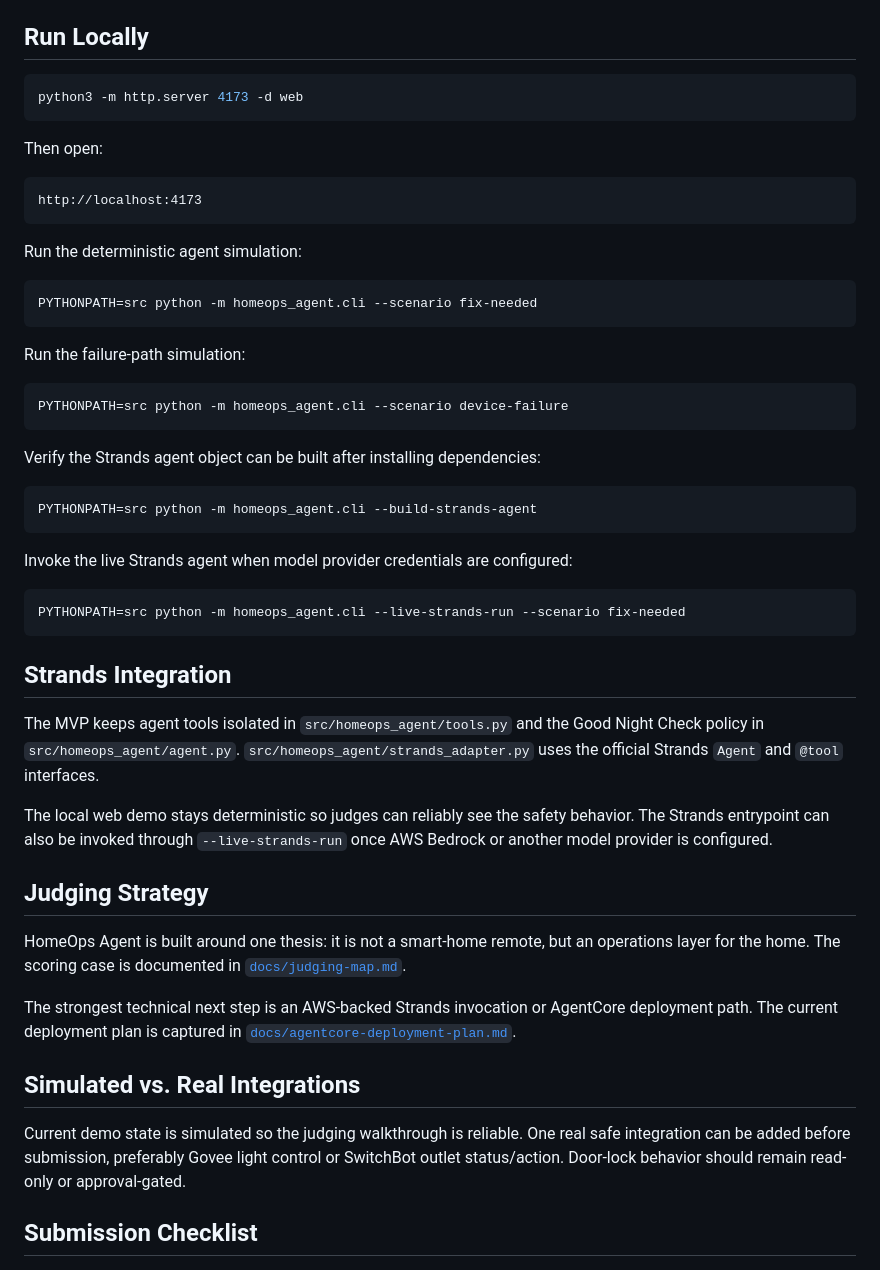
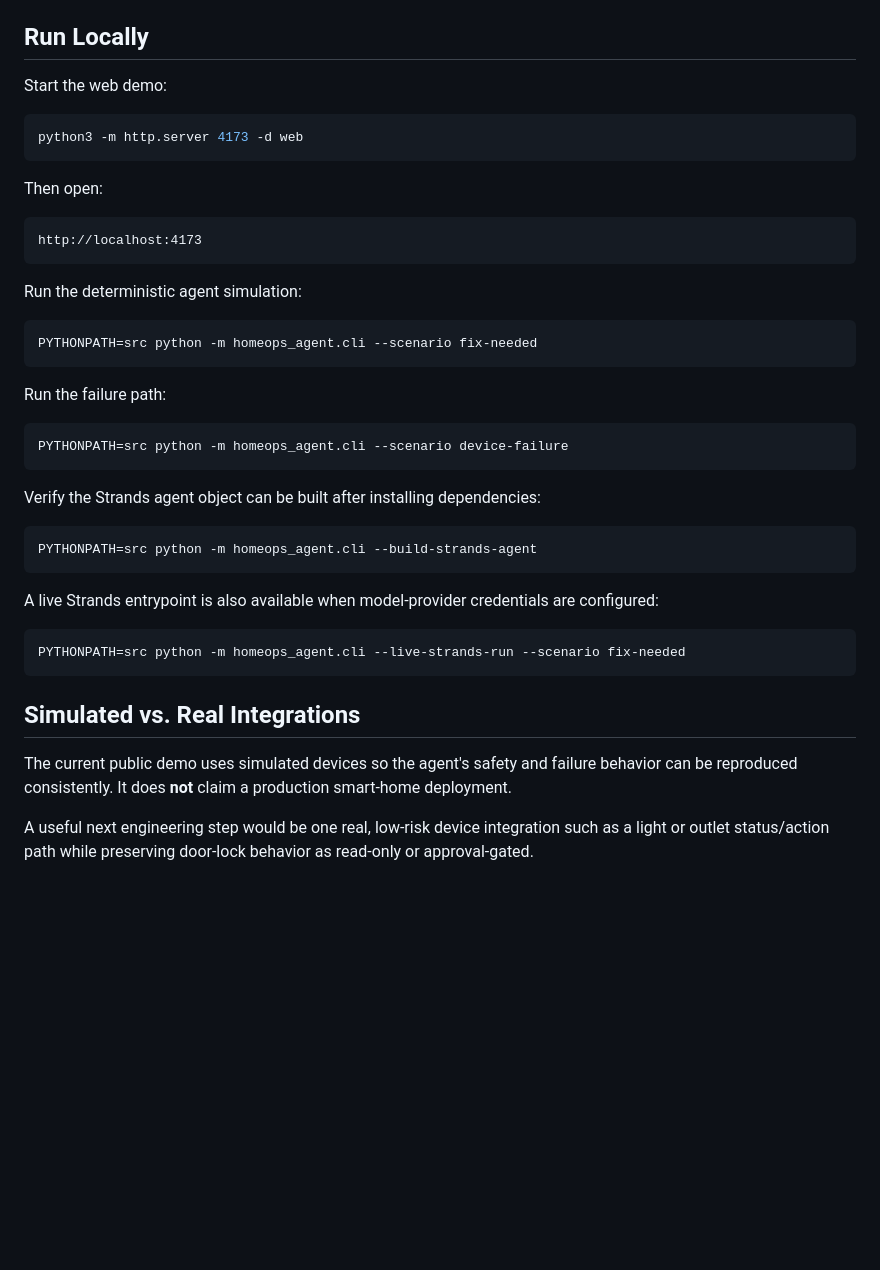
Before and after one commit to AjaneeI/homeops-agent, a Markdown page: README.md, the part around one of its changes. GitHub-like rendering; blank space fills up the shorter version.

````diff
--- a/README.md
+++ b/README.md
@@ -36,4 +66,6 @@ The dashboard also includes a visible tool-call trace so judges can see the agen
 ## Run Locally
+
+Start the web demo:
 
 ```bash
 python3 -m http.server 4173 -d web
@@ -51,7 +83,7 @@ Run the deterministic agent simulation:
 PYTHONPATH=src python -m homeops_agent.cli --scenario fix-needed
 ```
 
-Run the failure-path simulation:
+Run the failure path:
 
 ```bash
 PYTHONPATH=src python -m homeops_agent.cli --scenario device-failure
@@ -63,27 +95,15 @@ Verify the Strands agent object can be built after installing dependencies:
 PYTHONPATH=src python -m homeops_agent.cli --build-strands-agent
 ```
 
-Invoke the live Strands agent when model provider credentials are configured:
+A live Strands entrypoint is also available when model-provider credentials are configured:
 
 ```bash
 PYTHONPATH=src python -m homeops_agent.cli --live-strands-run --scenario fix-needed
 ```
 
-## Strands Integration
-
-The MVP keeps agent tools isolated in `src/homeops_agent/tools.py` and the Good Night Check policy in `src/homeops_agent/agent.py`. `src/homeops_agent/strands_adapter.py` uses the official Strands `Agent` and `@tool` interfaces.
-
-The local web demo stays deterministic so judges can reliably see the safety behavior. The Strands entrypoint can also be invoked through `--live-strands-run` once AWS Bedrock or another model provider is configured.
-
-## Judging Strategy
-
-HomeOps Agent is built around one thesis: it is not a smart-home remote, but an operations layer for the home. The scoring case is documented in [`docs/judging-map.md`](docs/judging-map.md).
-
-The strongest technical next step is an AWS-backed Strands invocation or AgentCore deployment path. The current deployment plan is captured in [`docs/agentcore-deployment-plan.md`](docs/agentcore-deployment-plan.md).
-
 ## Simulated vs. Real Integrations
 
-Current demo state is simulated so the judging walkthrough is reliable. One real safe integration can be added before submission, preferably Govee light control or SwitchBot outlet status/action. Door-lock behavior should remain read-only or approval-gated.
+The current public demo uses simulated devices so the agent's safety and failure behavior can be reproduced consistently. It does **not** claim a production smart-home deployment.
 
-## Submission Checklist
+A useful next engineering step would be one real, low-risk device integration such as a light or outlet status/action path while preserving door-lock behavior as read-only or approval-gated.
 
````
Also changed, not shown: other parts of README.md (+52 -24 lines).
